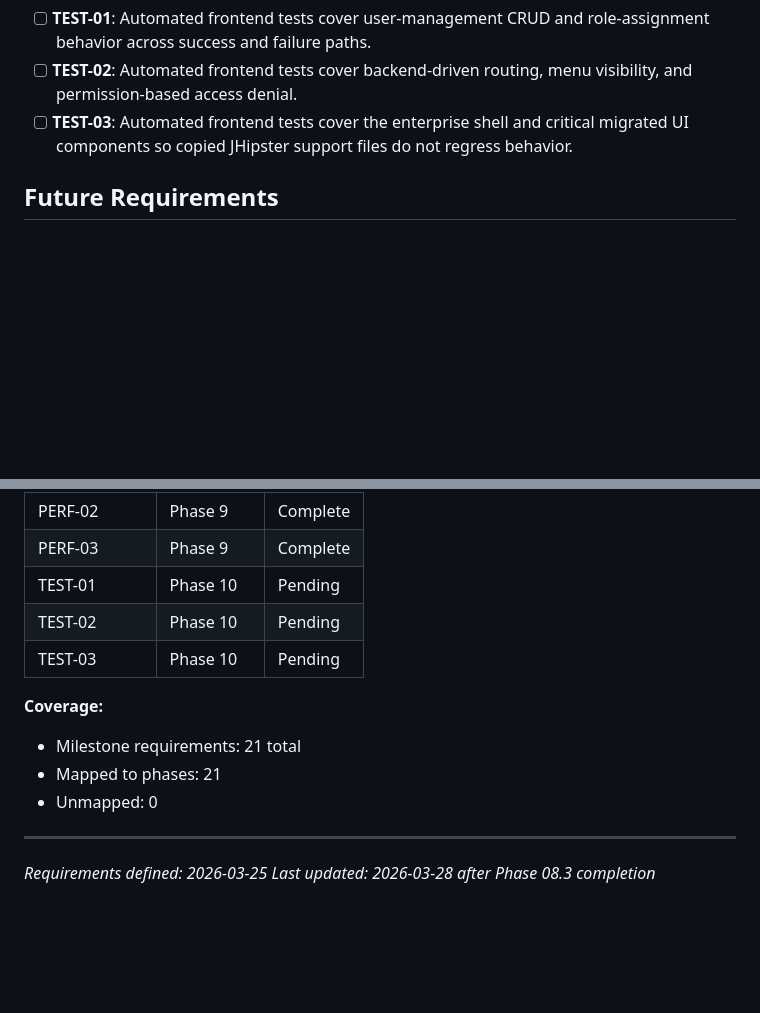
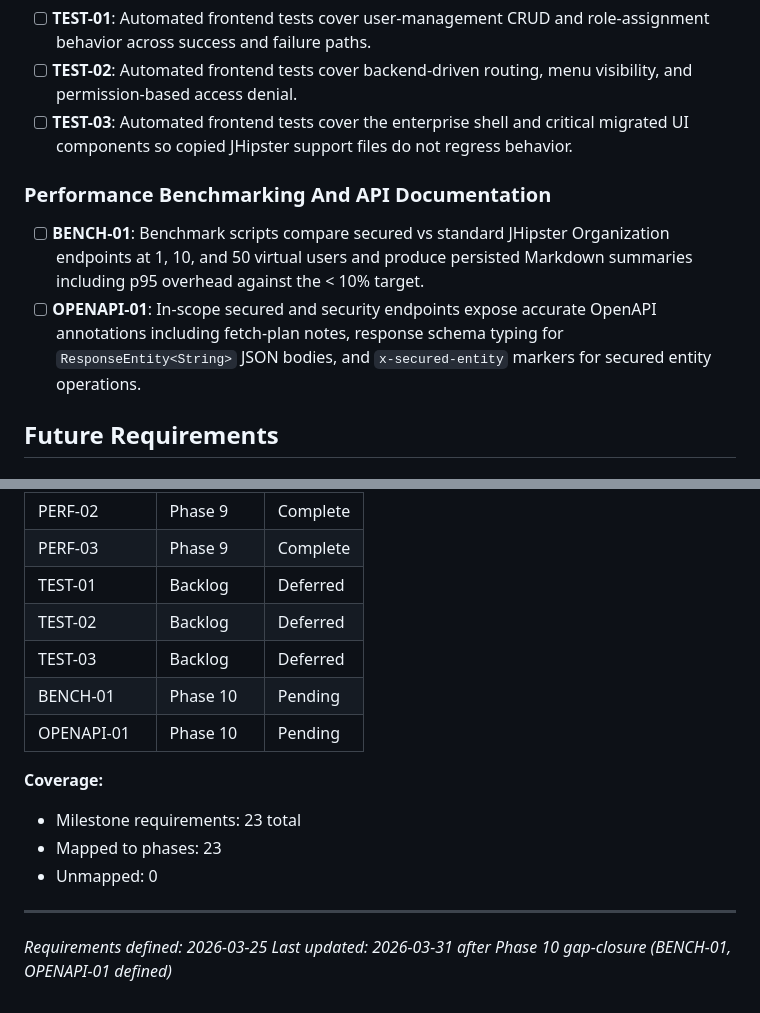
Before and after one commit to kl3inIT/jhipster-sec, a Markdown page: .planning/REQUIREMENTS.md, 2 parts joined by grey strips. Rendered like a GitHub page; blank space fills up the shorter version.

Commit message:
docs(req): define BENCH-01 and OPENAPI-01 in REQUIREMENTS.md, remap TEST-* to backlog
- Add Performance Benchmarking And API Documentation section with BENCH-01 and OPENAPI-01
- Add traceability rows BENCH-01 | Phase 10 | Pending and OPENAPI-01 | Phase 10 | Pending
- Change TEST-01/02/03 traceability from Phase 10 | Pending to Backlog | Deferred
- Update coverage counters to 23 total requirements
- Closes 10-VERIFICATION gap #1 (undefined Phase 10 requirement IDs)
Co-Authored-By: Claude Opus 4.6 <noreply@anthropic.com>

```diff
--- a/.planning/REQUIREMENTS.md
+++ b/.planning/REQUIREMENTS.md
@@ -48,6 +48,11 @@
 - [ ] **TEST-02**: Automated frontend tests cover backend-driven routing, menu visibility, and permission-based access denial.
 - [ ] **TEST-03**: Automated frontend tests cover the enterprise shell and critical migrated UI components so copied JHipster support files do not regress behavior.
 
+### Performance Benchmarking And API Documentation
+
+- [ ] **BENCH-01**: Benchmark scripts compare secured vs standard JHipster Organization endpoints at 1, 10, and 50 virtual users and produce persisted Markdown summaries including p95 overhead against the < 10% target.
+- [ ] **OPENAPI-01**: In-scope secured and security endpoints expose accurate OpenAPI annotations including fetch-plan notes, response schema typing for `ResponseEntity<String>` JSON bodies, and `x-secured-entity` markers for secured entity operations.
+
 ## Future Requirements
 
 ### Deferred Platform Expansion
@@ -92,15 +97,17 @@ Which phases cover which requirements. Updated during roadmap creation.
 | PERF-01 | Phase 9 | Complete |
 | PERF-02 | Phase 9 | Complete |
 | PERF-03 | Phase 9 | Complete |
-| TEST-01 | Phase 10 | Pending |
-| TEST-02 | Phase 10 | Pending |
-| TEST-03 | Phase 10 | Pending |
+| TEST-01 | Backlog | Deferred |
+| TEST-02 | Backlog | Deferred |
+| TEST-03 | Backlog | Deferred |
+| BENCH-01 | Phase 10 | Pending |
+| OPENAPI-01 | Phase 10 | Pending |
 
 **Coverage:**
-- Milestone requirements: 21 total
-- Mapped to phases: 21
+- Milestone requirements: 23 total
+- Mapped to phases: 23
 - Unmapped: 0
 
 ---
 *Requirements defined: 2026-03-25*
-*Last updated: 2026-03-28 after Phase 08.3 completion*
+*Last updated: 2026-03-31 after Phase 10 gap-closure (BENCH-01, OPENAPI-01 defined)*
```
